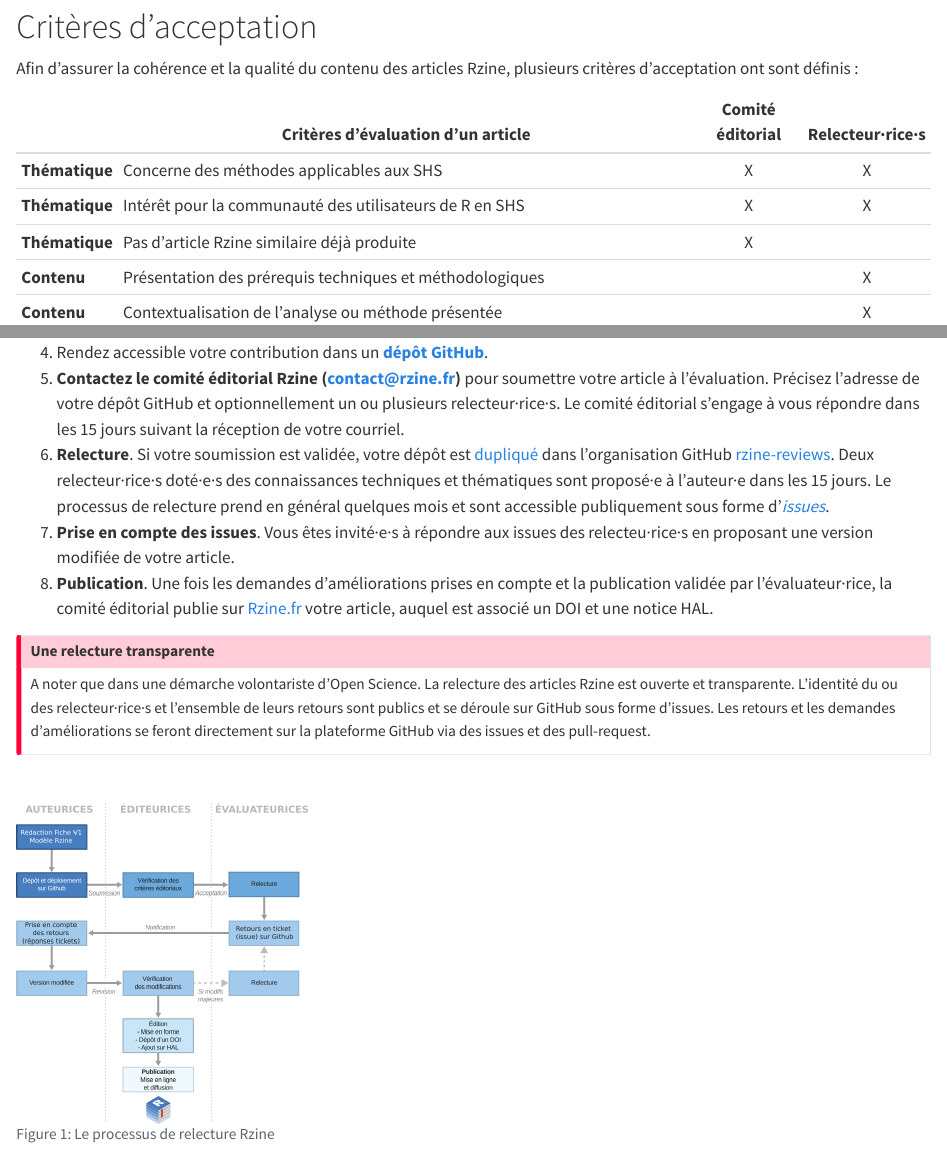
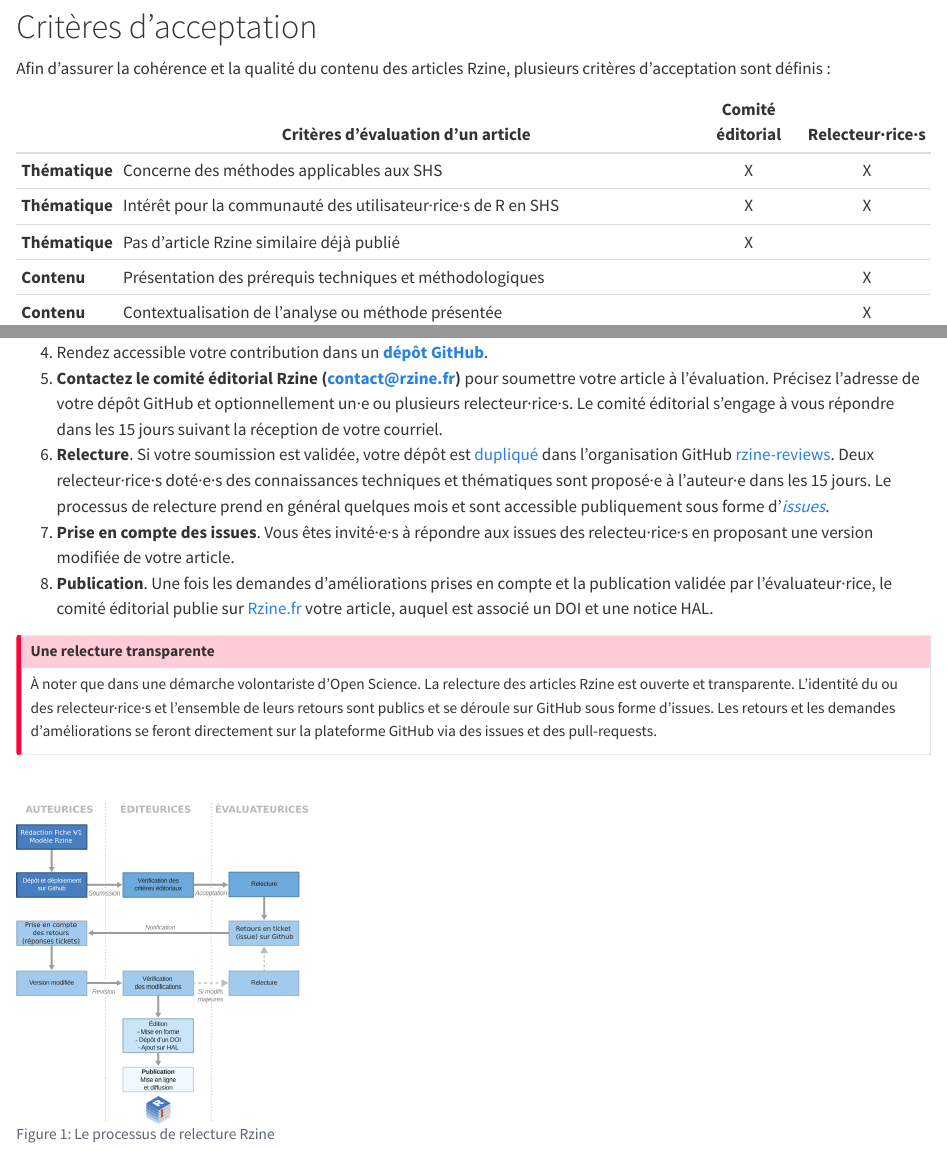
Before and after one commit to rzine-reviews/rzine-doc-quarto, a Quarto document (index.qmd): the page in a window 1100 px wide, from 760 px down, and a second part further down, joined at a grey line. Rendered offline with R 4.5, knitr and Pandoc in place of Quarto, with nearby package versions; drawn as R Markdown's standard HTML page in place of the format the file asks for; some code elsewhere in the file could not run offline.

Commit message:
Update index.qmd

```diff
--- a/index.qmd
+++ b/index.qmd
@@ -31,13 +31,13 @@ Elle vous permettra d'extraire dans votre dossier de travail les fichiers utiles
 
 # Critères d'acceptation
 
-Afin d’assurer la cohérence et la qualité du contenu des articles Rzine, plusieurs critères d’acceptation ont sont définis :
+Afin d’assurer la cohérence et la qualité du contenu des articles Rzine, plusieurs critères d’acceptation sont définis :
 
 |                | **Critères d'évaluation d'un article**                                                                                | **Comité éditorial** | **Relecteur·rice·s** |
 |----------------|---------------------------------------------------------------------------------------------------------------------|:---------------------:|:--------------------:|
 | **Thématique** | Concerne des méthodes applicables aux SHS                                                                           |           X           |           X          |
-| **Thématique** | Intérêt pour la communauté des utilisateurs de R en SHS                                                             |           X           |           X          |
-| **Thématique** | Pas d'article Rzine similaire déjà produite                                                                          |           X           |                      |
+| **Thématique** | Intérêt pour la communauté des utilisateur·rice·s de R en SHS                                                             |           X           |           X          |
+| **Thématique** | Pas d'article Rzine similaire déjà publié                                                                         |           X           |                      |
 | **Contenu**    | Présentation des prérequis techniques et méthodologiques                                                            |                       |           X          |
 | **Contenu**    | Contextualisation de l’analyse ou méthode présentée                                                                 |                       |           X          |
 | **Contenu**    | Présentation des prérequis techniques et méthodologiques                                                            |                       |           X          |
@@ -120,14 +120,14 @@ quarto use template rzine-reviews/rzine-template-quarto
 
 3. À vous de jouer ! Adaptez ces fichiers modèle à votre contribution.
 4. Rendez accessible votre contribution dans un **[dépôt GitHub](https://docs.github.com/en/repositories/creating-and-managing-repositories/quickstart-for-repositories)**.
-5. **Contactez le comité éditorial Rzine (contact@rzine.fr)** pour soumettre votre article à l'évaluation. Précisez l'adresse de votre dépôt GitHub et optionnellement un ou plusieurs relecteur·rice·s. Le comité éditorial s'engage à vous répondre dans les 15 jours suivant la réception de votre courriel.
+5. **Contactez le comité éditorial Rzine (contact@rzine.fr)** pour soumettre votre article à l'évaluation. Précisez l'adresse de votre dépôt GitHub et optionnellement un·e ou plusieurs relecteur·rice·s. Le comité éditorial s'engage à vous répondre dans les 15 jours suivant la réception de votre courriel.
 6. **Relecture**. Si votre soumission est validée, votre dépôt est [dupliqué](https://docs.github.com/fr/pull-requests/collaborating-with-pull-requests/working-with-forks/fork-a-repo) dans l'organisation GitHub [rzine-reviews](https://github.com/rzine-reviews). Deux relecteur·rice·s doté·e·s des connaissances techniques et thématiques sont proposé·e à l’auteur·e dans les 15 jours. Le processus de relecture prend en général quelques mois et sont accessible publiquement sous forme d'*[issues](https://docs.github.com/fr/issues/tracking-your-work-with-issues/about-issues)*.
 7. **Prise en compte des issues**. Vous êtes invité·e·s à répondre aux issues des relecteu·rice·s en proposant une version modifiée de votre article.
-8. **Publication**. Une fois les demandes d’améliorations prises en compte et la publication validée par l’évaluateur·rice, la comité éditorial publie sur [Rzine.fr](https://rzine.fr/) votre article, auquel est associé un DOI et une notice HAL.
+8. **Publication**. Une fois les demandes d’améliorations prises en compte et la publication validée par l’évaluateur·rice, le comité éditorial publie sur [Rzine.fr](https://rzine.fr/) votre article, auquel est associé un DOI et une notice HAL.
 
 ::: {.callout-important}
 ## Une relecture transparente
-A noter que dans une démarche volontariste d’Open Science. La relecture des articles Rzine est ouverte et transparente. L’identité du ou des relecteur·rice·s et l’ensemble de leurs retours sont publics et se déroule sur GitHub sous forme d'issues. Les retours et les demandes d’améliorations se feront directement sur la plateforme GitHub via des issues et des pull-request.
+À noter que dans une démarche volontariste d’Open Science. La relecture des articles Rzine est ouverte et transparente. L’identité du ou des relecteur·rice·s et l’ensemble de leurs retours sont publics et se déroule sur GitHub sous forme d'issues. Les retours et les demandes d’améliorations se feront directement sur la plateforme GitHub via des issues et des pull-requests.
 :::
 
 <br>
```
Also changed, not shown: index.qmd (8 more changed lines).
